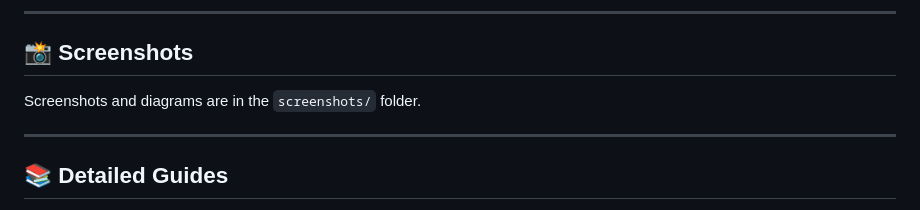
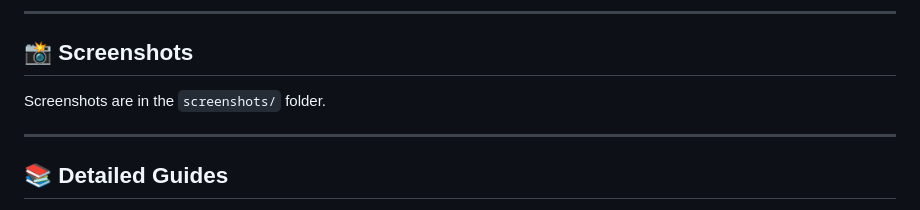
Before and after one commit to prerana-ghub/peak-treks-devops, a Markdown page: README.md, the part around the change. Rendered like a GitHub page.

```diff
--- a/README.md
+++ b/README.md
@@ -161,7 +161,7 @@ Needs **Python 3.12** and **Git**. Local development uses **SQLite** by default,
 
 ## 📸 Screenshots
 
-Screenshots and diagrams are in the `screenshots/` folder.
+Screenshots are in the `screenshots/` folder.
 
 <!-- Add 2 or 3 images here, using your real file names, for example:
 ![Jenkins pipeline](screenshots/jenkins-pipeline.png)
```
